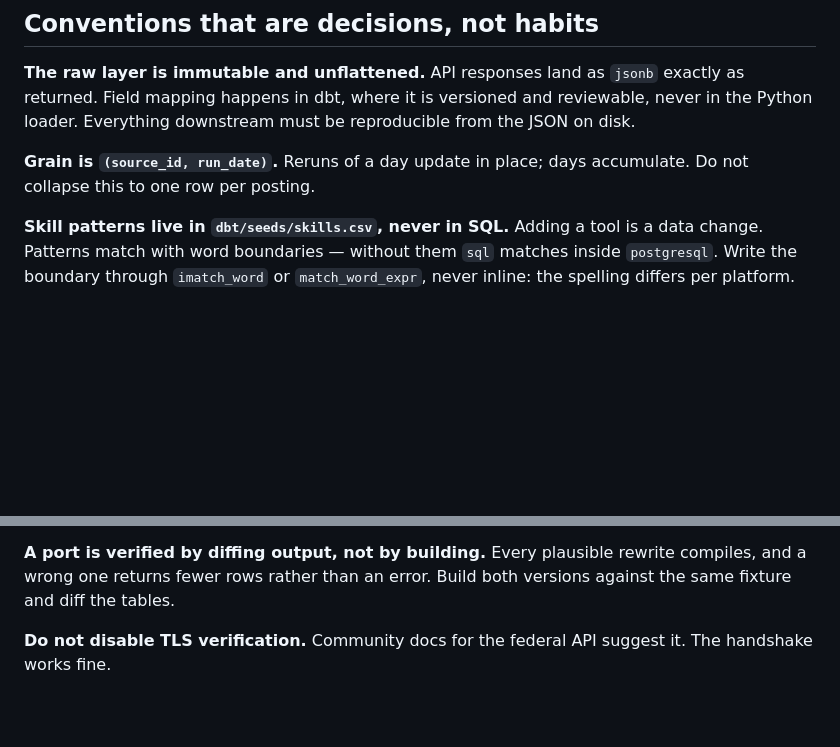
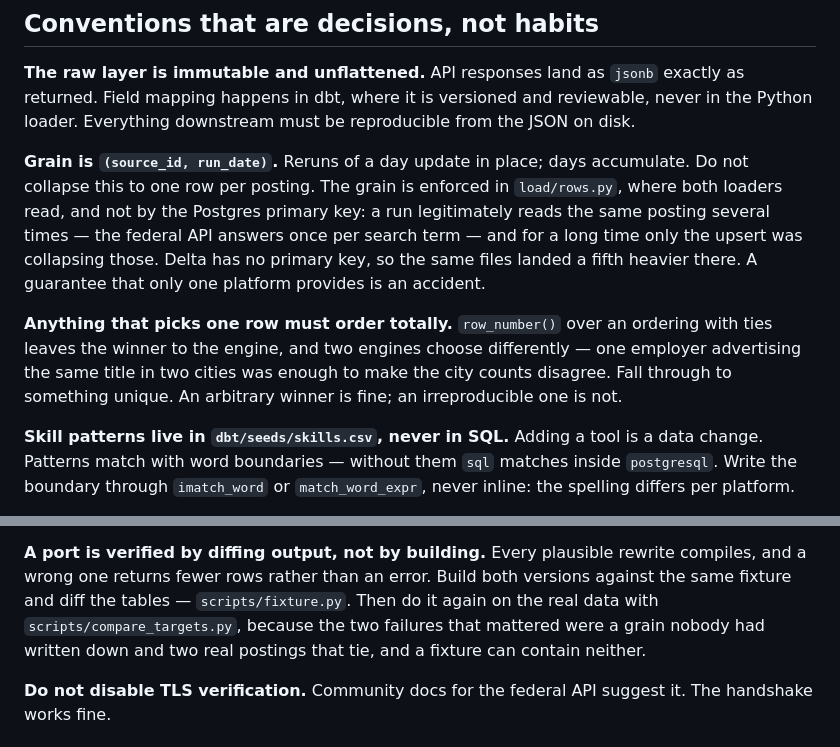
Before and after one commit to atakrk/de-jobs-pipeline, a Markdown page: CLAUDE.md, 2 parts joined by grey strips. GitHub-like rendering; blank space fills up the shorter version.

Commit message:
Write down the two guarantees the second platform exposed
Both were true on Postgres and neither was stated anywhere: distinct postings
came from a primary key rather than from any code, and the dedup's winner came
from whichever row the engine reached first. A second platform disagreed on
both, which is the only reason they are now decisions rather than luck.

```diff
--- a/CLAUDE.md
+++ b/CLAUDE.md
@@ -46,7 +46,18 @@ reviewable, never in the Python loader. Everything downstream must be
 reproducible from the JSON on disk.
 
 **Grain is `(source_id, run_date)`.** Reruns of a day update in place; days
-accumulate. Do not collapse this to one row per posting.
+accumulate. Do not collapse this to one row per posting. The grain is enforced
+in `load/rows.py`, where both loaders read, and not by the Postgres primary
+key: a run legitimately reads the same posting several times — the federal API
+answers once per search term — and for a long time only the upsert was
+collapsing those. Delta has no primary key, so the same files landed a fifth
+heavier there. A guarantee that only one platform provides is an accident.
+
+**Anything that picks one row must order totally.** `row_number()` over an
+ordering with ties leaves the winner to the engine, and two engines choose
+differently — one employer advertising the same title in two cities was enough
+to make the city counts disagree. Fall through to something unique. An
+arbitrary winner is fine; an irreproducible one is not.
 
 **Skill patterns live in `dbt/seeds/skills.csv`, never in SQL.** Adding a tool
 is a data change. Patterns match with word boundaries — without them `sql`
@@ -80,7 +91,11 @@ model, and do not inline platform syntax "just this once".
 
 **A port is verified by diffing output, not by building.** Every plausible
 rewrite compiles, and a wrong one returns fewer rows rather than an error.
-Build both versions against the same fixture and diff the tables.
+Build both versions against the same fixture and diff the tables —
+`scripts/fixture.py`. Then do it again on the real data with
+`scripts/compare_targets.py`, because the two failures that mattered were a
+grain nobody had written down and two real postings that tie, and a fixture
+can contain neither.
 
 **Do not disable TLS verification.** Community docs for the federal API suggest
 it. The handshake works fine.
```
